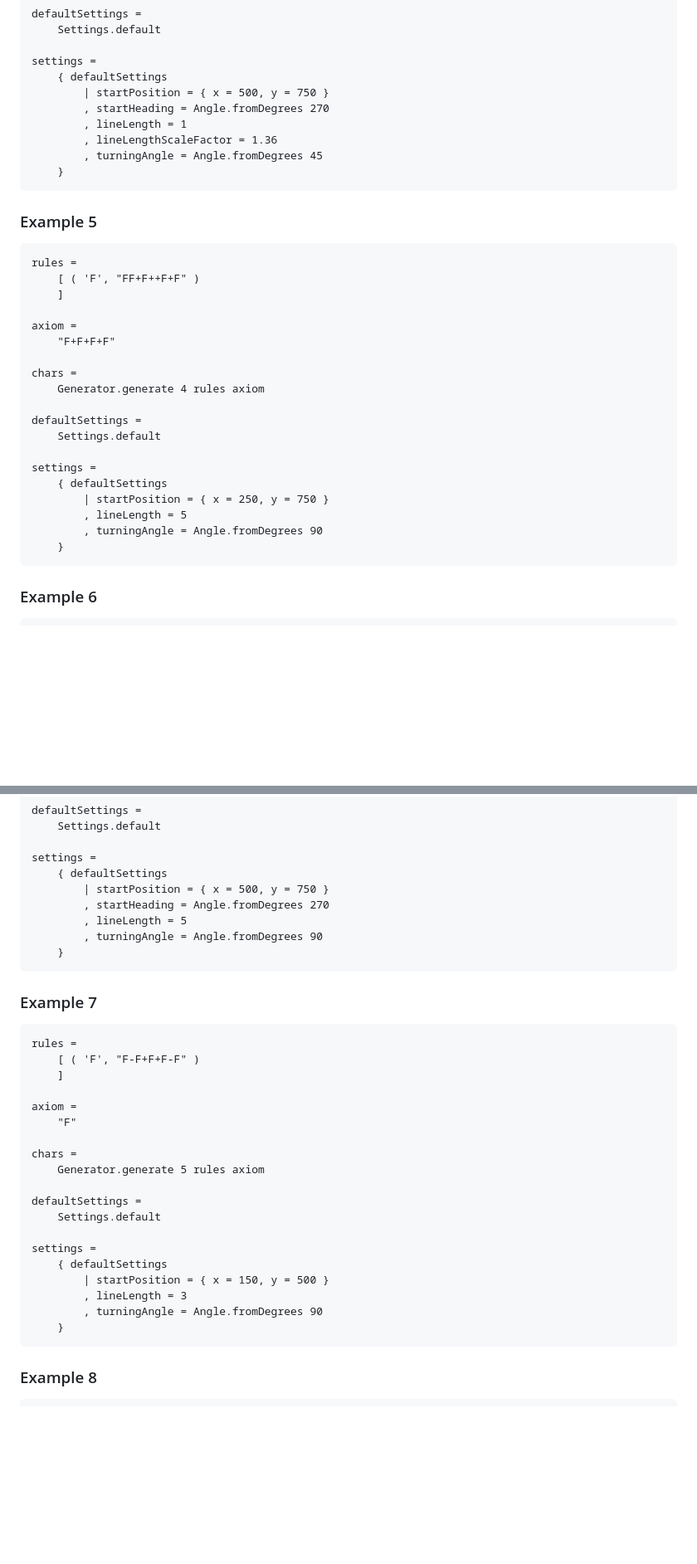
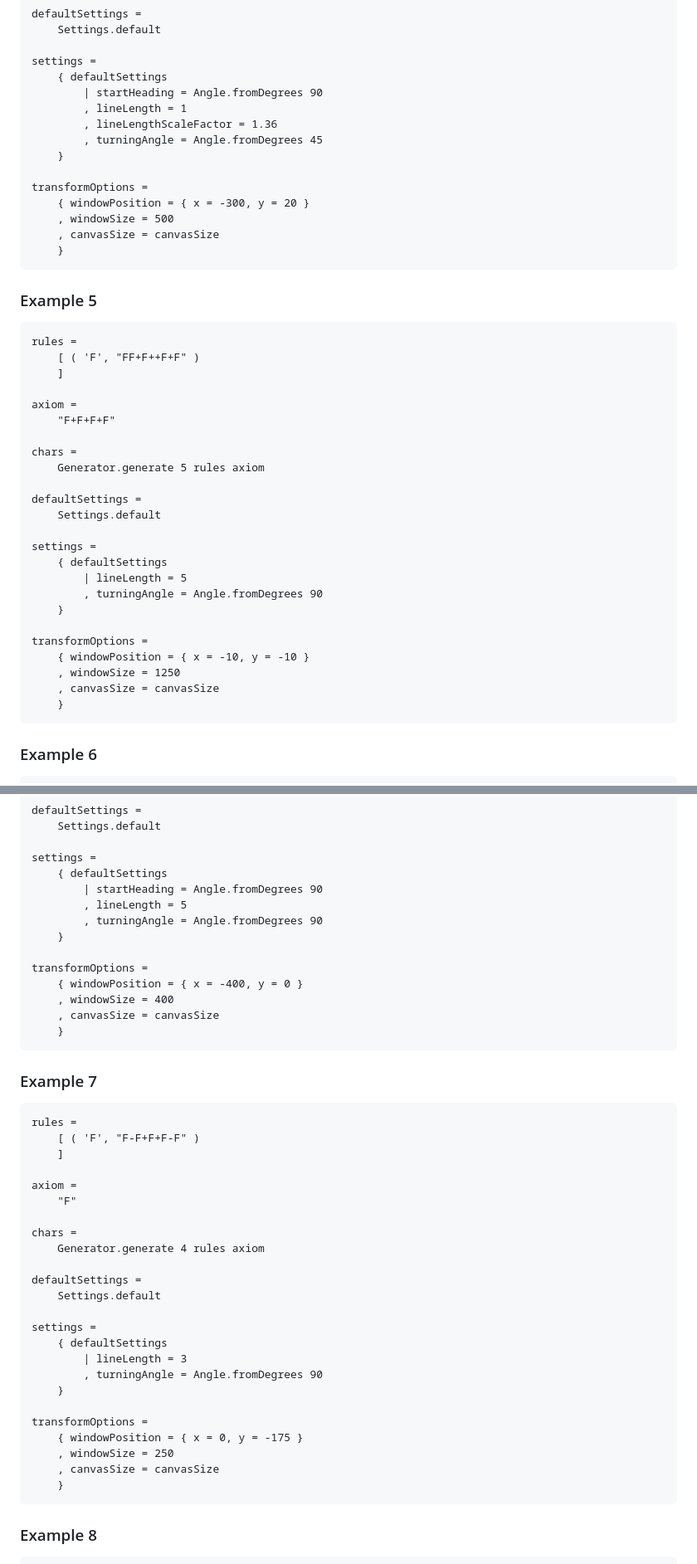
Before and after one commit to dwayne/elm-l-system-studio, a Markdown page: README.md, 2 parts joined by grey strips. Shown at 83% size. Drawn GitHub-style; blank space fills up the shorter version.

````diff
--- a/README.md
+++ b/README.md
@@ -110,11 +126,16 @@ defaultSettings =
 
 settings =
     { defaultSettings
-        | startPosition = { x = 500, y = 750 }
-        , startHeading = Angle.fromDegrees 270
+        | startHeading = Angle.fromDegrees 90
         , lineLength = 1
         , lineLengthScaleFactor = 1.36
         , turningAngle = Angle.fromDegrees 45
+    }
+
+transformOptions =
+    { windowPosition = { x = -300, y = 20 }
+    , windowSize = 500
+    , canvasSize = canvasSize
     }
 ```
 
@@ -129,16 +150,21 @@ axiom =
     "F+F+F+F"
 
 chars =
-    Generator.generate 4 rules axiom
+    Generator.generate 5 rules axiom
 
 defaultSettings =
     Settings.default
 
 settings =
     { defaultSettings
-        | startPosition = { x = 250, y = 750 }
-        , lineLength = 5
+        | lineLength = 5
         , turningAngle = Angle.fromDegrees 90
+    }
+
+transformOptions =
+    { windowPosition = { x = -10, y = -10 }
+    , windowSize = 1250
+    , canvasSize = canvasSize
     }
 ```
 
@@ -161,10 +187,15 @@ defaultSettings =
 
 settings =
     { defaultSettings
-        | startPosition = { x = 500, y = 750 }
-        , startHeading = Angle.fromDegrees 270
+        | startHeading = Angle.fromDegrees 90
         , lineLength = 5
         , turningAngle = Angle.fromDegrees 90
+    }
+
+transformOptions =
+    { windowPosition = { x = -400, y = 0 }
+    , windowSize = 400
+    , canvasSize = canvasSize
     }
 ```
 
@@ -179,16 +210,21 @@ axiom =
     "F"
 
 chars =
-    Generator.generate 5 rules axiom
+    Generator.generate 4 rules axiom
 
 defaultSettings =
     Settings.default
 
 settings =
     { defaultSettings
-        | startPosition = { x = 150, y = 500 }
-        , lineLength = 3
+        | lineLength = 3
         , turningAngle = Angle.fromDegrees 90
+    }
+
+transformOptions =
+    { windowPosition = { x = 0, y = -175 }
+    , windowSize = 250
+    , canvasSize = canvasSize
     }
 ```
 
````
Also changed, not shown: other parts of README.md (+30 -9 lines).
